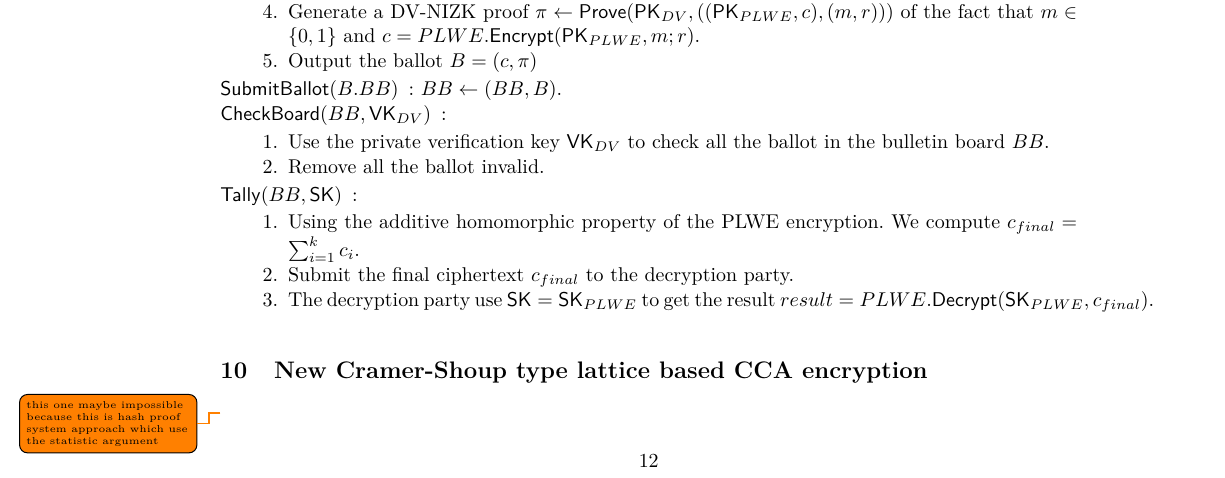
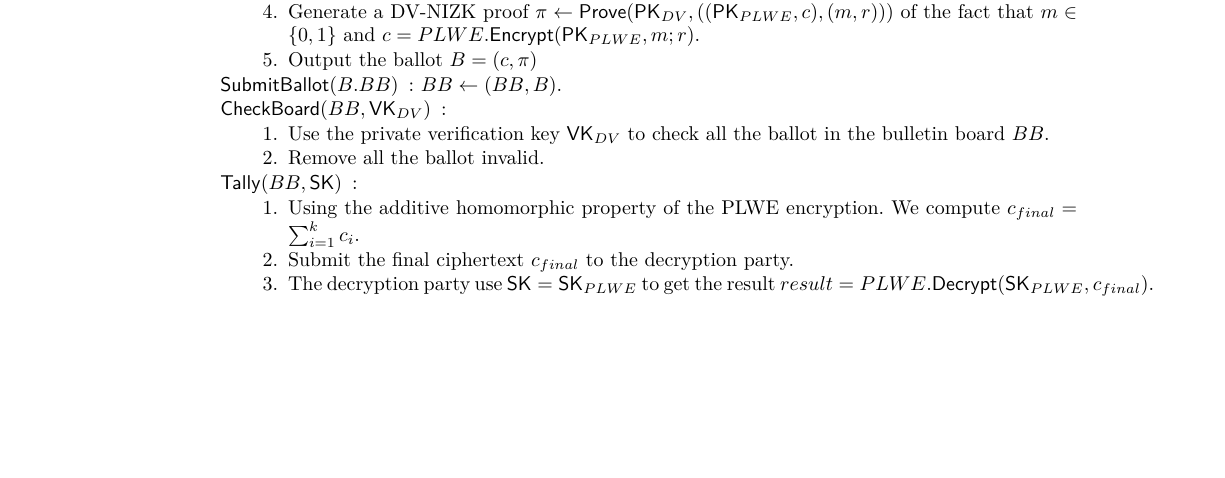
Before and after one commit to qianchen92/DVNIZK, a LaTeX thesis (main.tex, which reads application.tex): part of page 12 of 14, cut so that both start at the same text, the shorter picture padded with empty space. Compiled offline with pdfLaTeX.

Commit message:
potentially remove the cca construction

```diff
--- a/application.tex
+++ b/application.tex
@@ -214,8 +214,3 @@
     \end{enumerate}
   \end{description}
 \end{section}
-
-\begin{section}{New Cramer-Shoup type lattice based CCA encryption}
-  \todo{this one maybe impossible because this is hash proof system approach which
-  use the statistic argument}
-\end{section}
```
